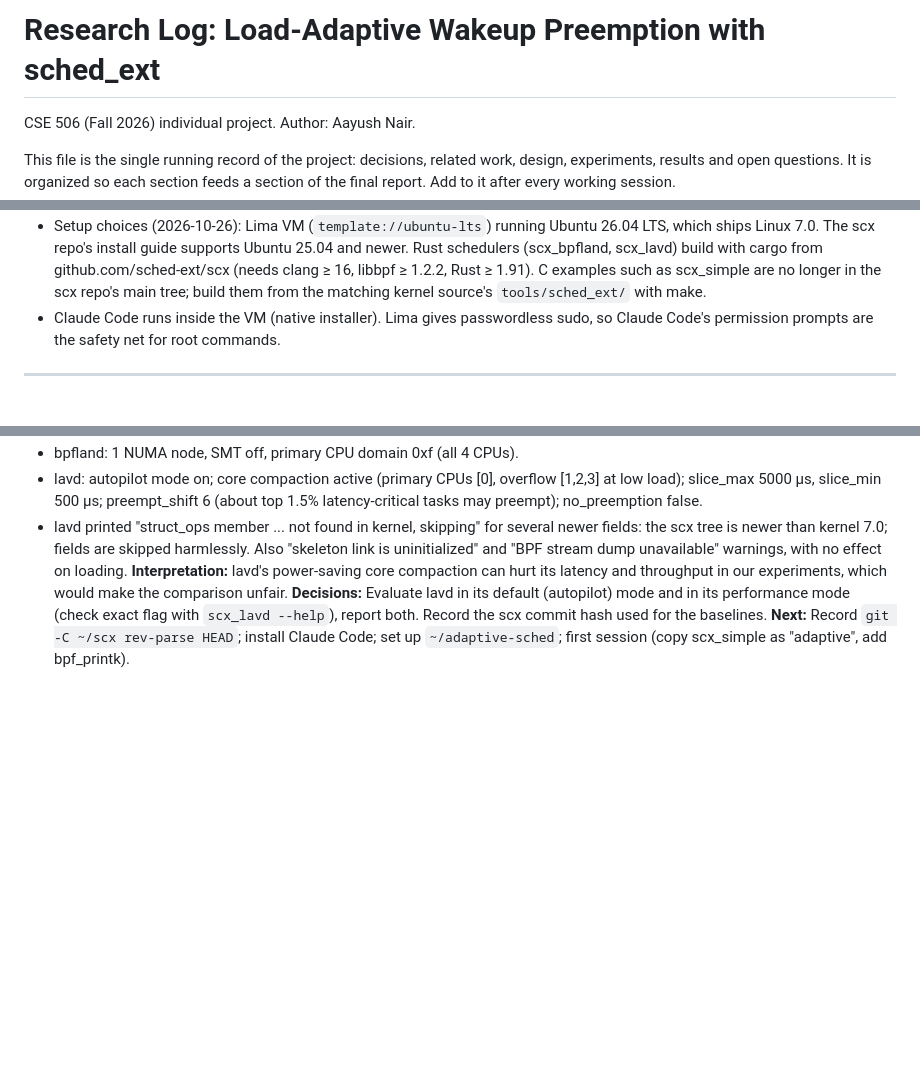
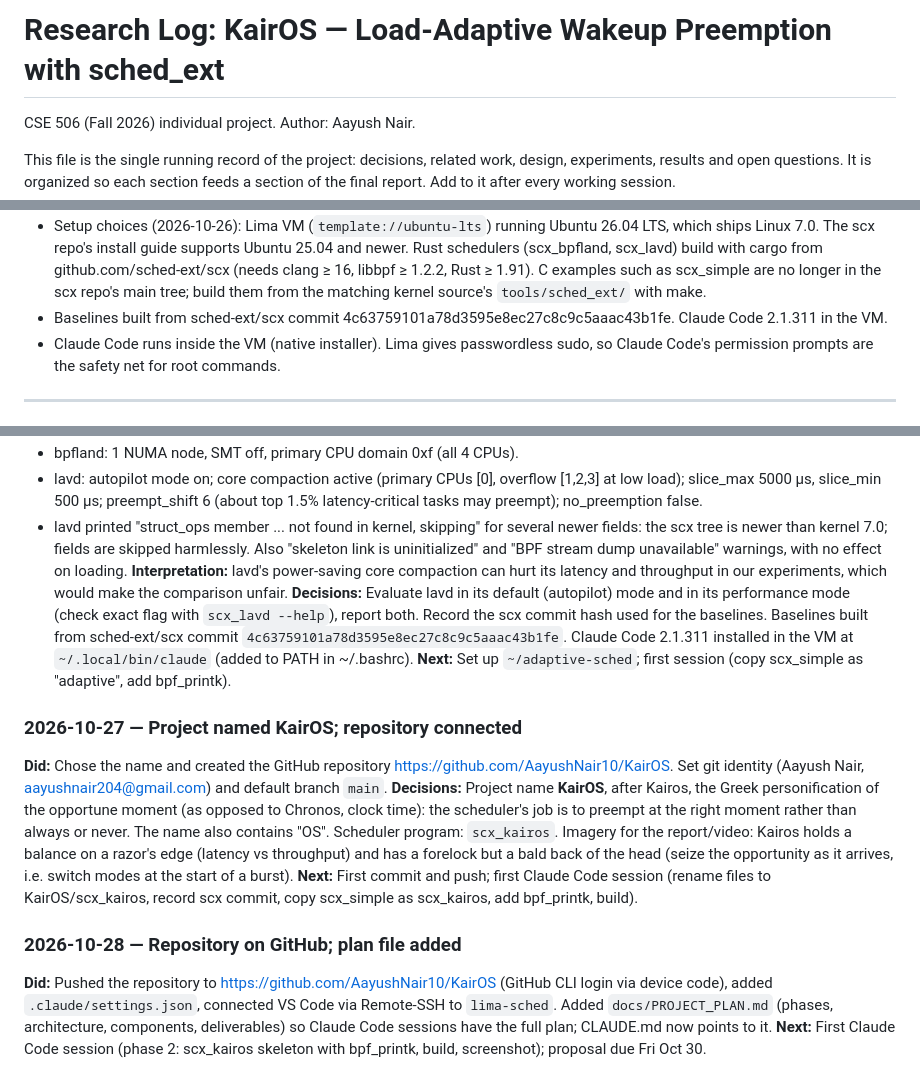
Before and after one commit to AayushNair10/KairOS, a Markdown page: docs/RESEARCH_LOG.md, 3 parts joined by grey strips. Drawn GitHub-style; blank space fills up the shorter version.

Commit message:
Add project plan; update CLAUDE.md and research log

```diff
--- a/docs/RESEARCH_LOG.md
+++ b/docs/RESEARCH_LOG.md
@@ -1,4 +1,4 @@
-# Research Log: Load-Adaptive Wakeup Preemption with sched_ext
+# Research Log: KairOS — Load-Adaptive Wakeup Preemption with sched_ext
 
 CSE 506 (Fall 2026) individual project. Author: Aayush Nair.
 
@@ -260,6 +260,8 @@ choices. Add as you go.)
   github.com/sched-ext/scx (needs clang ≥ 16, libbpf ≥ 1.2.2, Rust ≥ 1.91). C
   examples such as scx_simple are no longer in the scx repo's main tree; build
   them from the matching kernel source's `tools/sched_ext/` with make.
+- Baselines built from sched-ext/scx commit
+  4c63759101a78d3595e8ec27c8c9c5aaac43b1fe. Claude Code 2.1.311 in the VM.
 - Claude Code runs inside the VM (native installer). Lima gives passwordless sudo,
   so Claude Code's permission prompts are the safety net for root commands.
 
@@ -438,5 +440,32 @@ throughput in our experiments, which would make the comparison unfair.
 **Decisions:** Evaluate lavd in its default (autopilot) mode and in its
 performance mode (check exact flag with `scx_lavd --help`), report both. Record
 the scx commit hash used for the baselines.
-**Next:** Record `git -C ~/scx rev-parse HEAD`; install Claude Code; set up
+Baselines built from sched-ext/scx commit
+`4c63759101a78d3595e8ec27c8c9c5aaac43b1fe`. Claude Code 2.1.311 installed in the
+VM at `~/.local/bin/claude` (added to PATH in ~/.bashrc).
+**Next:** Set up
 `~/adaptive-sched`; first session (copy scx_simple as "adaptive", add bpf_printk).
+
+### 2026-10-27 — Project named KairOS; repository connected
+**Did:** Chose the name and created the GitHub repository
+https://github.com/AayushNair10/KairOS. Set git identity (Aayush Nair,
+aayushnair204@gmail.com) and default branch `main`.
+**Decisions:** Project name **KairOS**, after Kairos, the Greek personification
+of the opportune moment (as opposed to Chronos, clock time): the scheduler's job
+is to preempt at the right moment rather than always or never. The name also
+contains "OS". Scheduler program: `scx_kairos`. Imagery for the report/video:
+Kairos holds a balance on a razor's edge (latency vs throughput) and has a
+forelock but a bald back of the head (seize the opportunity as it arrives, i.e.
+switch modes at the start of a burst).
+**Next:** First commit and push; first Claude Code session (rename files to
+KairOS/scx_kairos, record scx commit, copy scx_simple as scx_kairos, add
+bpf_printk, build).
+
+### 2026-10-28 — Repository on GitHub; plan file added
+**Did:** Pushed the repository to https://github.com/AayushNair10/KairOS
+(GitHub CLI login via device code), added `.claude/settings.json`, connected
+VS Code via Remote-SSH to `lima-sched`. Added `docs/PROJECT_PLAN.md` (phases,
+architecture, components, deliverables) so Claude Code sessions have the full
+plan; CLAUDE.md now points to it.
+**Next:** First Claude Code session (phase 2: scx_kairos skeleton with
+bpf_printk, build, screenshot); proposal due Fri Oct 30.
```
Also changed, not shown: CLAUDE.md (+13 -8 lines), docs/PROJECT_PLAN.md (added, +178 -0 lines).
